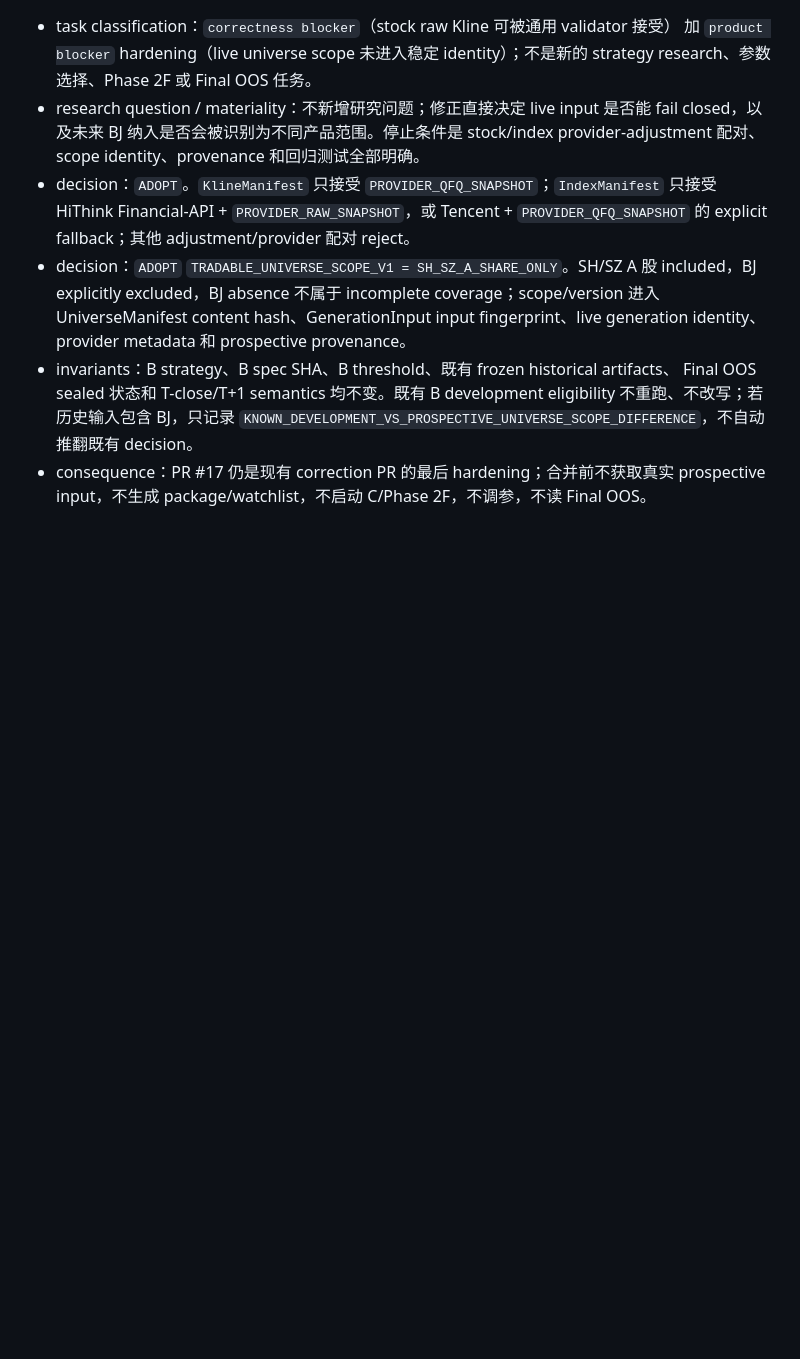
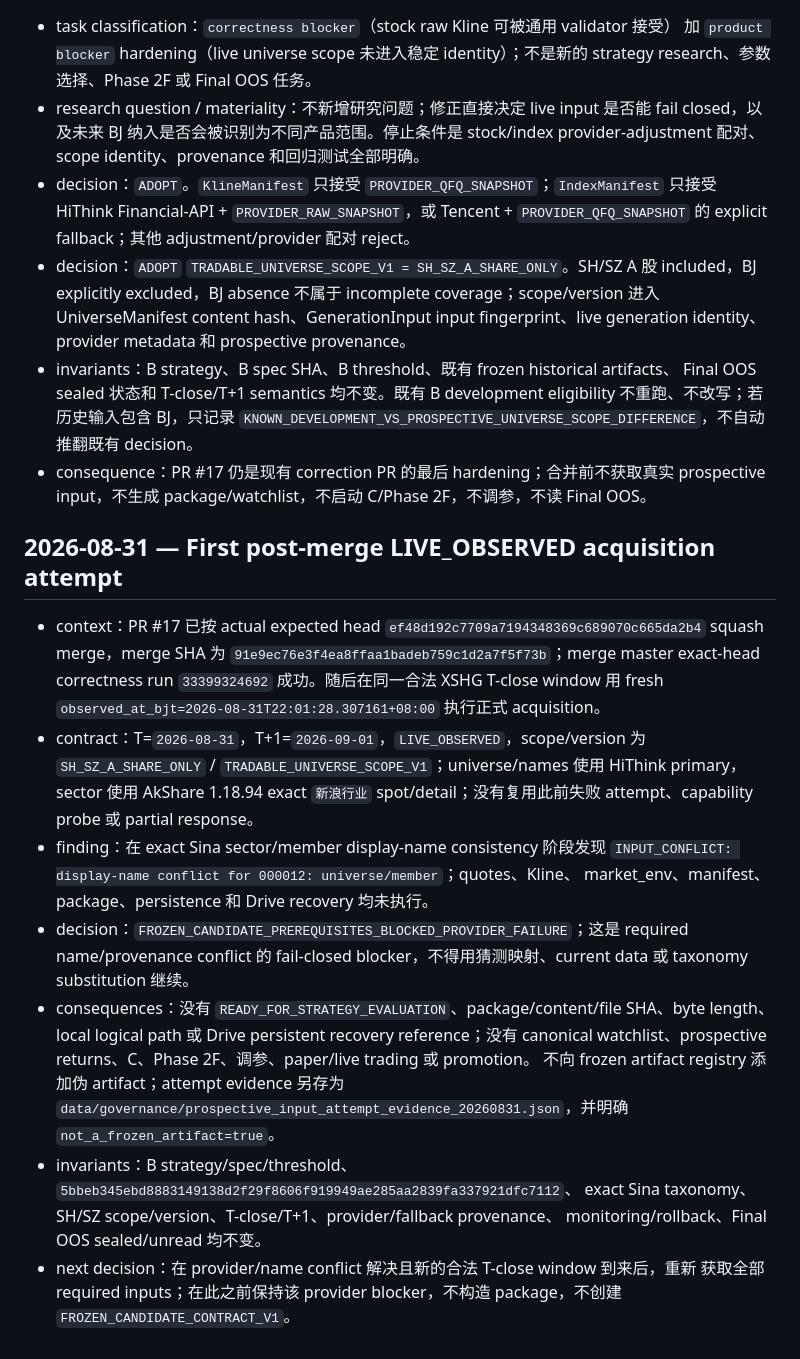
Before and after one commit to EFSing/ashare_watchlist, a Markdown page: docs/DECISION_LOG.md, the part around the change. Rendered like a GitHub page; blank space fills up the shorter version.

Commit message:
governance: record first post-merge acquisition decision

```diff
--- a/docs/DECISION_LOG.md
+++ b/docs/DECISION_LOG.md
@@ -444,3 +444,32 @@
   `KNOWN_DEVELOPMENT_VS_PROSPECTIVE_UNIVERSE_SCOPE_DIFFERENCE`，不自动推翻既有 decision。
 - consequence：PR #17 仍是现有 correction PR 的最后 hardening；合并前不获取真实
   prospective input，不生成 package/watchlist，不启动 C/Phase 2F，不调参，不读 Final OOS。
+
+## 2026-08-31 — First post-merge LIVE_OBSERVED acquisition attempt
+
+- context：PR #17 已按 actual expected head `ef48d192c7709a7194348369c689070c665da2b4`
+  squash merge，merge SHA 为 `91e9ec76e3f4ea8ffaa1badeb759c1d2a7f5f73b`；merge master
+  exact-head correctness run `33399324692` 成功。随后在同一合法 XSHG T-close window
+  用 fresh `observed_at_bjt=2026-08-31T22:01:28.307161+08:00` 执行正式 acquisition。
+- contract：T=`2026-08-31`，T+1=`2026-09-01`，`LIVE_OBSERVED`，scope/version 为
+  `SH_SZ_A_SHARE_ONLY` / `TRADABLE_UNIVERSE_SCOPE_V1`；universe/names 使用 HiThink
+  primary，sector 使用 AkShare 1.18.94 exact `新浪行业` spot/detail；没有复用此前失败
+  attempt、capability probe 或 partial response。
+- finding：在 exact Sina sector/member display-name consistency 阶段发现
+  `INPUT_CONFLICT: display-name conflict for 000012: universe/member`；quotes、Kline、
+  market_env、manifest、package、persistence 和 Drive recovery 均未执行。
+- decision：`FROZEN_CANDIDATE_PREREQUISITES_BLOCKED_PROVIDER_FAILURE`；这是 required
+  name/provenance conflict 的 fail-closed blocker，不得用猜测映射、current data 或
+  taxonomy substitution 继续。
+- consequences：没有 `READY_FOR_STRATEGY_EVALUATION`、package/content/file SHA、byte
+  length、local logical path 或 Drive persistent recovery reference；没有 canonical
+  watchlist、prospective returns、C、Phase 2F、调参、paper/live trading 或 promotion。
+  不向 frozen artifact registry 添加伪 artifact；attempt evidence 另存为
+  `data/governance/prospective_input_attempt_evidence_20260831.json`，并明确
+  `not_a_frozen_artifact=true`。
+- invariants：B strategy/spec/threshold、`5bbeb345ebd8883149138d2f29f8606f919949ae285aa2839fa337921dfc7112`、
+  exact Sina taxonomy、SH/SZ scope/version、T-close/T+1、provider/fallback provenance、
+  monitoring/rollback、Final OOS sealed/unread 均不变。
+- next decision：在 provider/name conflict 解决且新的合法 T-close window 到来后，重新
+  获取全部 required inputs；在此之前保持该 provider blocker，不构造 package，不创建
+  `FROZEN_CANDIDATE_CONTRACT_V1`。
```
